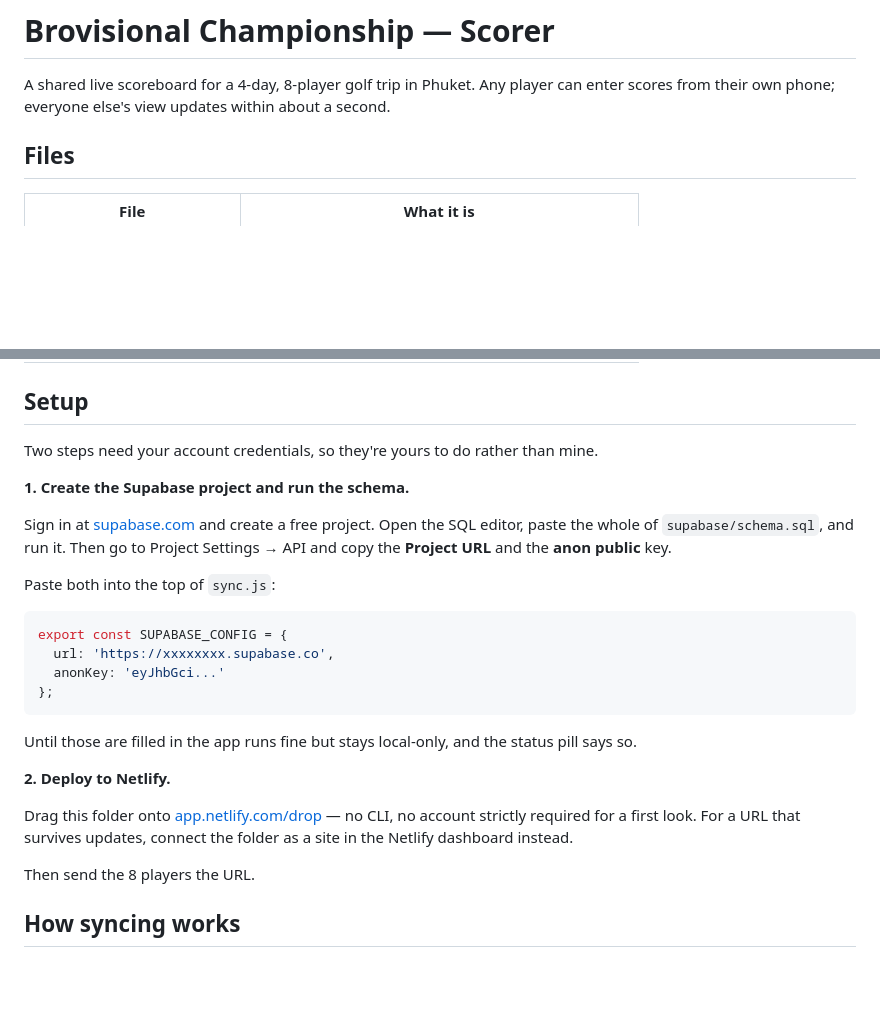
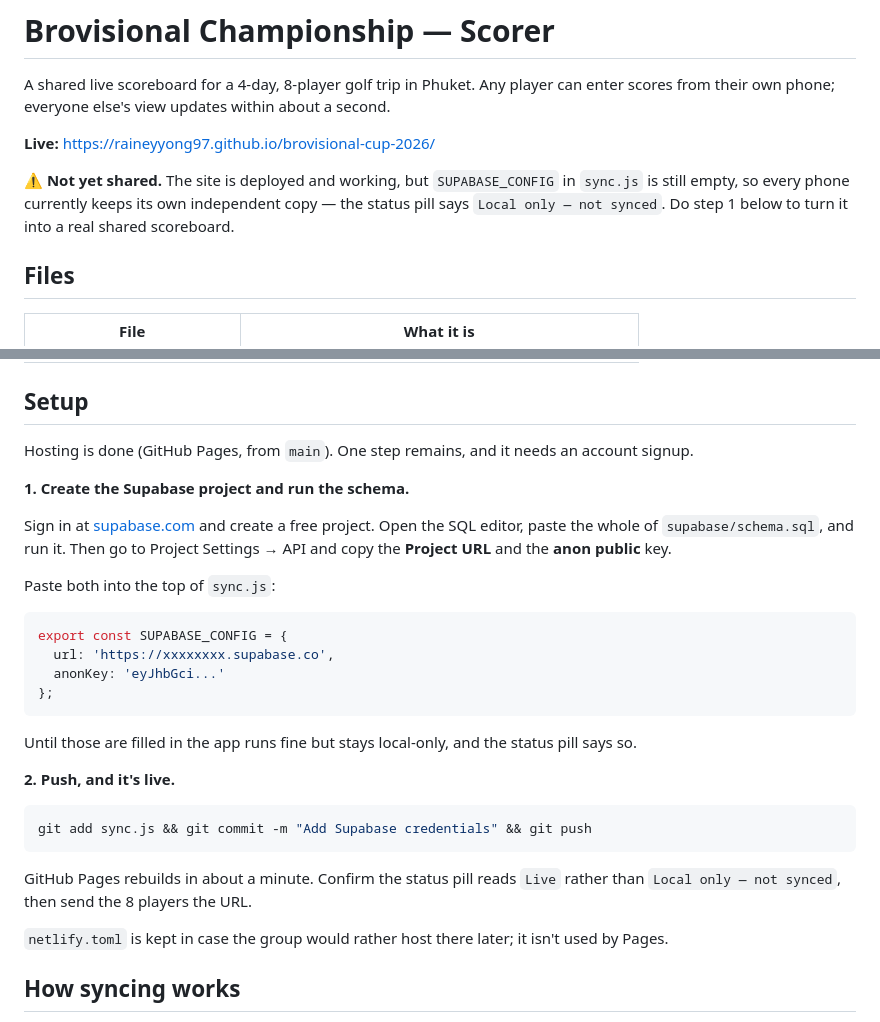
Before and after one commit to raineyyong97/brovisional-cup-2026, a Markdown page: README.md, 2 parts joined by grey strips. Drawn GitHub-style; blank space fills up the shorter version.

Commit message:
Document the live Pages URL and remaining Supabase step
Site is deployed and verified working at
https://raineyyong97.github.io/brovisional-cup-2026/ but stays local-only
until SUPABASE_CONFIG is filled in.

Co-Authored-By: Claude Opus 5 <noreply@anthropic.com>

````diff
--- a/README.md
+++ b/README.md
@@ -2,6 +2,12 @@
 
 A shared live scoreboard for a 4-day, 8-player golf trip in Phuket. Any player can enter scores
 from their own phone; everyone else's view updates within about a second.
+
+**Live:** https://raineyyong97.github.io/brovisional-cup-2026/
+
+⚠️ **Not yet shared.** The site is deployed and working, but `SUPABASE_CONFIG` in `sync.js` is
+still empty, so every phone currently keeps its own independent copy — the status pill says
+`Local only — not synced`. Do step 1 below to turn it into a real shared scoreboard.
 
 ## Files
 
@@ -17,7 +23,7 @@ from their own phone; everyone else's view updates within about a second.
 
 ## Setup
 
-Two steps need your account credentials, so they're yours to do rather than mine.
+Hosting is done (GitHub Pages, from `main`). One step remains, and it needs an account signup.
 
 **1. Create the Supabase project and run the schema.**
 
@@ -36,13 +42,16 @@ export const SUPABASE_CONFIG = {
 
 Until those are filled in the app runs fine but stays local-only, and the status pill says so.
 
-**2. Deploy to Netlify.**
+**2. Push, and it's live.**
 
-Drag this folder onto [app.netlify.com/drop](https://app.netlify.com/drop) — no CLI, no account
-strictly required for a first look. For a URL that survives updates, connect the folder as a site
-in the Netlify dashboard instead.
+```bash
+git add sync.js && git commit -m "Add Supabase credentials" && git push
+```
 
-Then send the 8 players the URL.
+GitHub Pages rebuilds in about a minute. Confirm the status pill reads `Live` rather than
+`Local only — not synced`, then send the 8 players the URL.
+
+`netlify.toml` is kept in case the group would rather host there later; it isn't used by Pages.
 
 ## How syncing works
 
````
